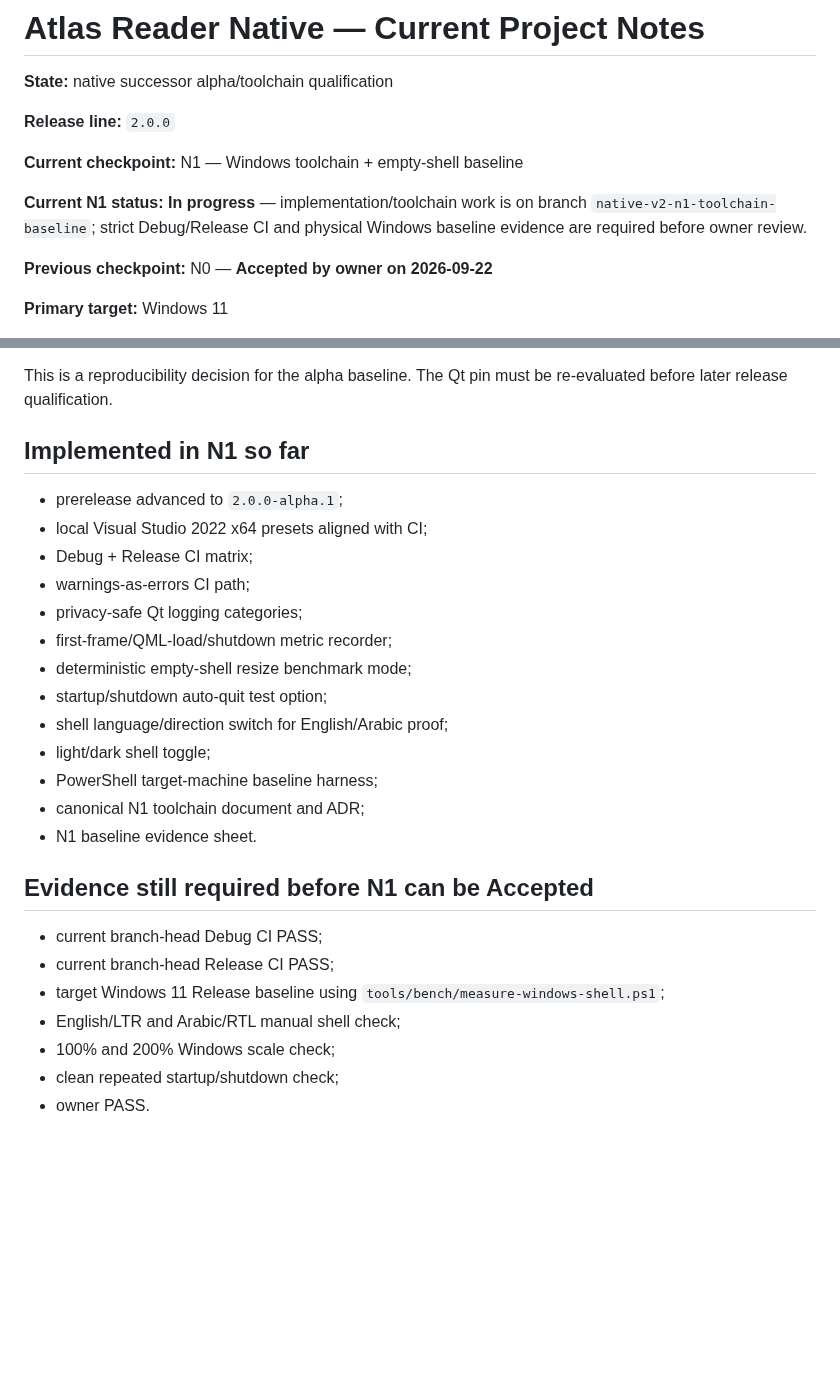
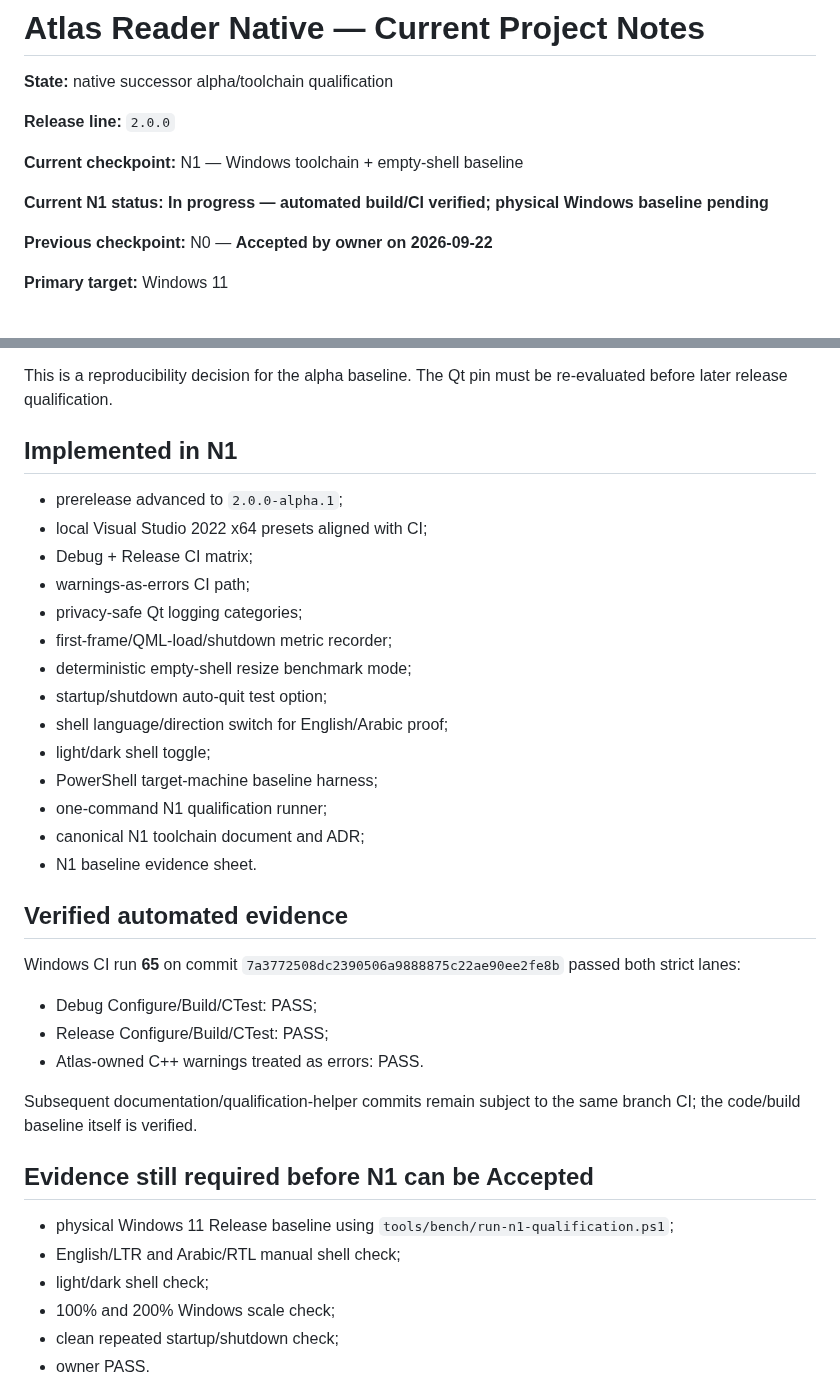
Before and after one commit to AbubakarYasir/Atlas-Reader, a Markdown page: INFO.md, 2 parts joined by grey strips. Rendered like a GitHub page; blank space fills up the shorter version.

Commit message:
n1: record automated CI verification

```diff
--- a/INFO.md
+++ b/INFO.md
@@ -6,7 +6,7 @@
 
 **Current checkpoint:** N1 — Windows toolchain + empty-shell baseline
 
-**Current N1 status:** **In progress** — implementation/toolchain work is on branch `native-v2-n1-toolchain-baseline`; strict Debug/Release CI and physical Windows baseline evidence are required before owner review.
+**Current N1 status:** **In progress — automated build/CI verified; physical Windows baseline pending**
 
 **Previous checkpoint:** N0 — **Accepted by owner on 2026-09-22**
 
@@ -50,7 +50,7 @@ Qt 6.11.2 is the preferred current product-generation line, but the unauthentica
 
 This is a reproducibility decision for the alpha baseline. The Qt pin must be re-evaluated before later release qualification.
 
-## Implemented in N1 so far
+## Implemented in N1
 
 - prerelease advanced to `2.0.0-alpha.1`;
 - local Visual Studio 2022 x64 presets aligned with CI;
@@ -63,15 +63,25 @@ This is a reproducibility decision for the alpha baseline. The Qt pin must be re
 - shell language/direction switch for English/Arabic proof;
 - light/dark shell toggle;
 - PowerShell target-machine baseline harness;
+- one-command N1 qualification runner;
 - canonical N1 toolchain document and ADR;
 - N1 baseline evidence sheet.
 
+## Verified automated evidence
+
+Windows CI run **65** on commit `7a3772508dc2390506a9888875c22ae90ee2fe8b` passed both strict lanes:
+
+- Debug Configure/Build/CTest: PASS;
+- Release Configure/Build/CTest: PASS;
+- Atlas-owned C++ warnings treated as errors: PASS.
+
+Subsequent documentation/qualification-helper commits remain subject to the same branch CI; the code/build baseline itself is verified.
+
 ## Evidence still required before N1 can be Accepted
 
-- current branch-head Debug CI PASS;
-- current branch-head Release CI PASS;
-- target Windows 11 Release baseline using `tools/bench/measure-windows-shell.ps1`;
+- physical Windows 11 Release baseline using `tools/bench/run-n1-qualification.ps1`;
 - English/LTR and Arabic/RTL manual shell check;
+- light/dark shell check;
 - 100% and 200% Windows scale check;
 - clean repeated startup/shutdown check;
 - owner PASS.
```
